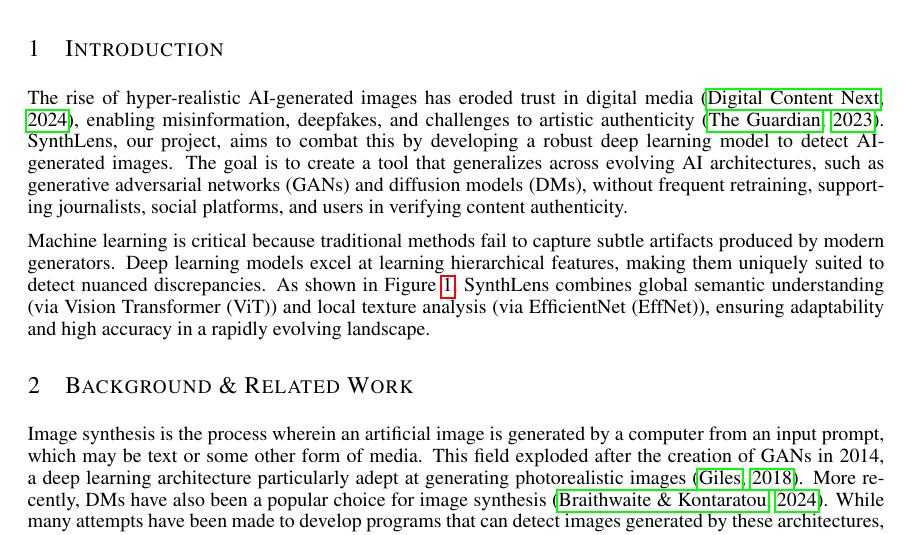
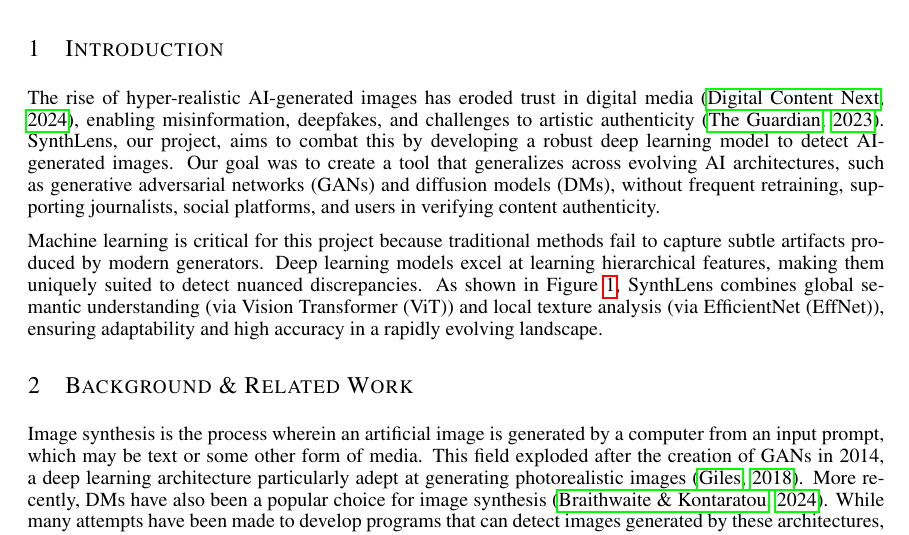
Before and after one commit to WilliamJWen/Project42, a LaTeX paper (reports/4.4_Final_Report/latex/APS360_Project.tex): part of page 1 of 11, cut so that both start at the same text. Compiled offline with pdfLaTeX.

Commit message:
small change

```diff
--- a/reports/4.4_Final_Report/latex/APS360_Project.tex
+++ b/reports/4.4_Final_Report/latex/APS360_Project.tex
@@ -72,9 +72,9 @@ Student\# 1009052276 \\
 
 
 \section{Introduction}
-The rise of hyper-realistic AI-generated images has eroded trust in digital media \citep{digitalcontent2024trust}, enabling misinformation, deepfakes, and challenges to artistic authenticity \citep{Guardian2023}. SynthLens, our project, aims to combat this by developing a robust deep learning model to detect AI-generated images. The goal is to create a tool that generalizes across evolving AI architectures, such as generative adversarial networks (GANs) and diffusion models (DMs), without frequent retraining, supporting journalists, social platforms, and users in verifying content authenticity.
+The rise of hyper-realistic AI-generated images has eroded trust in digital media \citep{digitalcontent2024trust}, enabling misinformation, deepfakes, and challenges to artistic authenticity \citep{Guardian2023}. SynthLens, our project, aims to combat this by developing a robust deep learning model to detect AI-generated images. Our goal was to create a tool that generalizes across evolving AI architectures, such as generative adversarial networks (GANs) and diffusion models (DMs), without frequent retraining, supporting journalists, social platforms, and users in verifying content authenticity.
 
-Machine learning is critical because traditional methods fail to capture subtle artifacts produced by modern generators. Deep learning models excel at learning hierarchical features, making them uniquely suited to detect nuanced discrepancies. As shown in Figure \ref{fig:EffViT_Architecture}, SynthLens combines global semantic understanding (via Vision Transformer (ViT)) and local texture analysis (via EfficientNet (EffNet)), ensuring adaptability and high accuracy in a rapidly evolving landscape.
+Machine learning is critical for this project because traditional methods fail to capture subtle artifacts produced by modern generators. Deep learning models excel at learning hierarchical features, making them uniquely suited to detect nuanced discrepancies. As shown in Figure \ref{fig:EffViT_Architecture}, SynthLens combines global semantic understanding (via Vision Transformer (ViT)) and local texture analysis (via EfficientNet (EffNet)), ensuring adaptability and high accuracy in a rapidly evolving landscape.
 
 \begin{figure}[h]
     \begin{center}
```
